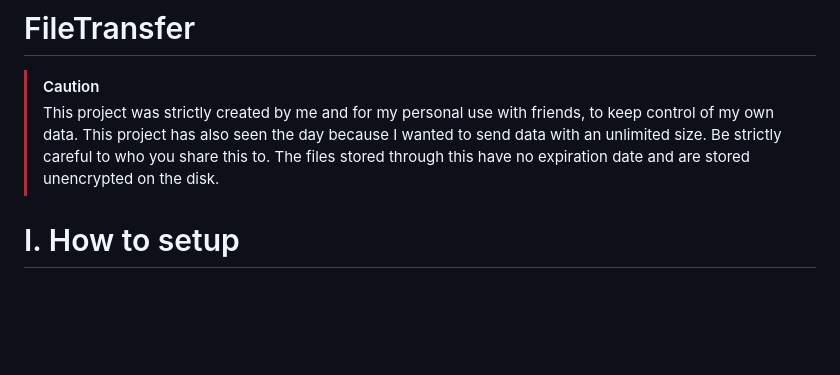
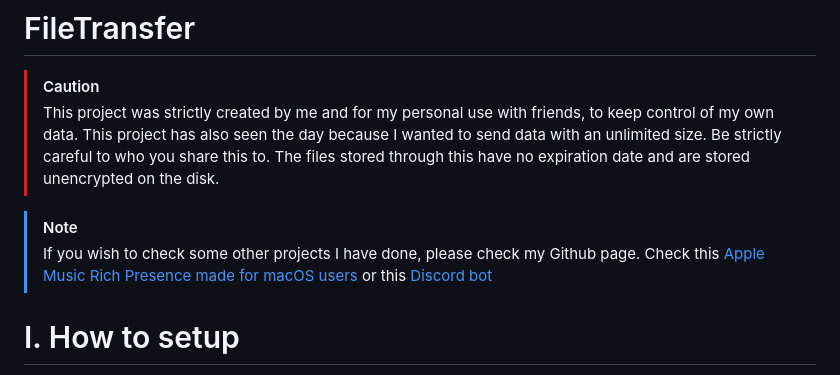
Before and after one commit to Layttos/FileTransfer, a Markdown page: README.md, the part around the change. GitHub-like rendering; blank space fills up the shorter version.

Commit message:
Changed README (again)

```diff
--- a/README.md
+++ b/README.md
@@ -4,6 +4,10 @@
 >This project was strictly created by me and for my personal use with friends, to keep control of my own data.
 > This project has also seen the day because I wanted to send data with an unlimited size. Be strictly careful to who you share this to.
 > The files stored through this have no expiration date and are stored unencrypted on the disk.
+
+> [!NOTE]
+> If you wish to check some other projects I have done, please check my Github page.
+> Check this [Apple Music Rich Presence made for macOS users](https://github.com/Layttos/AppleMusic-RichPresence) or this [Discord bot](https://github.com/Layttos/CiaoKombucha)
 
 # I. How to setup
 
```
